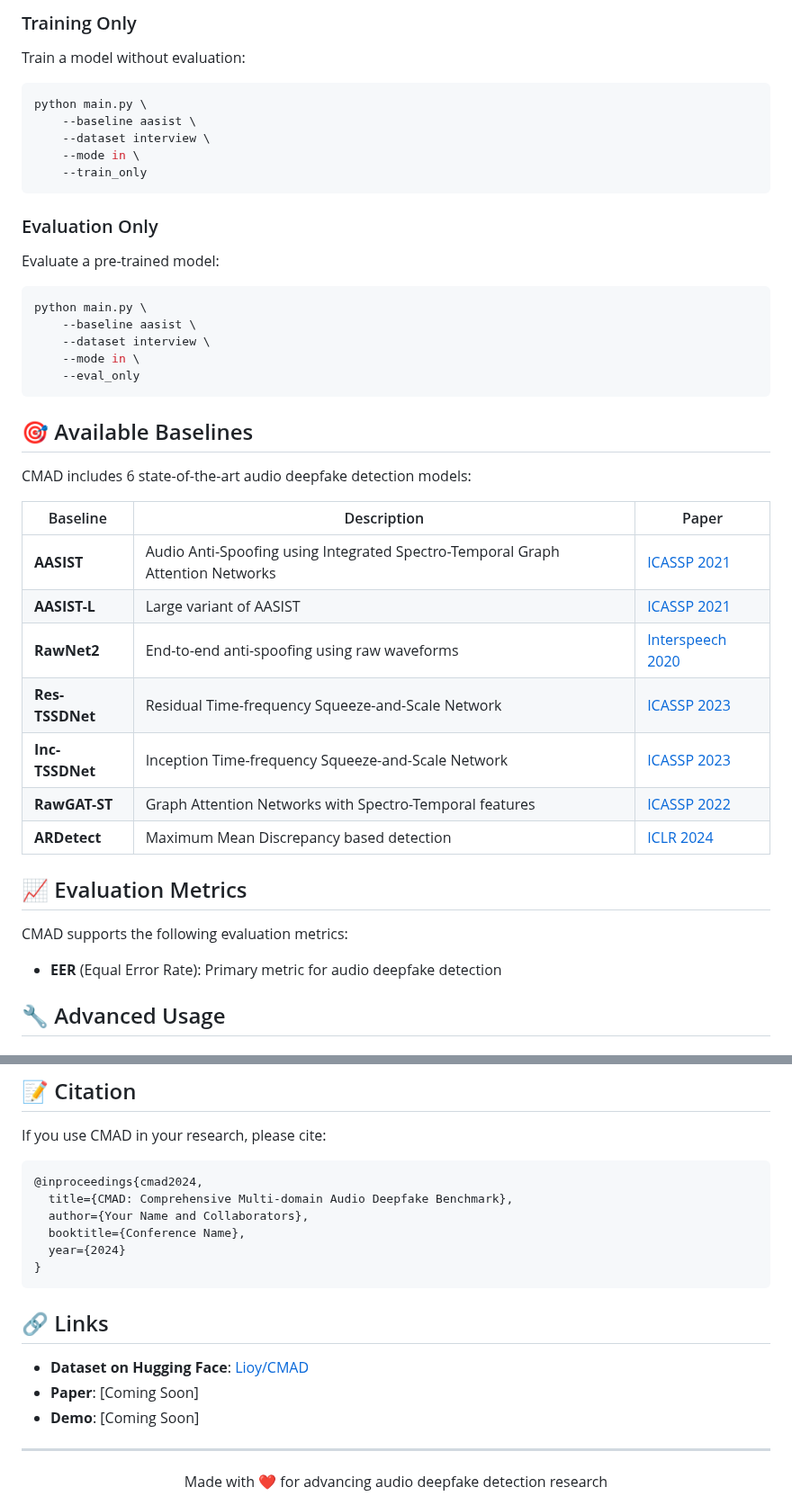
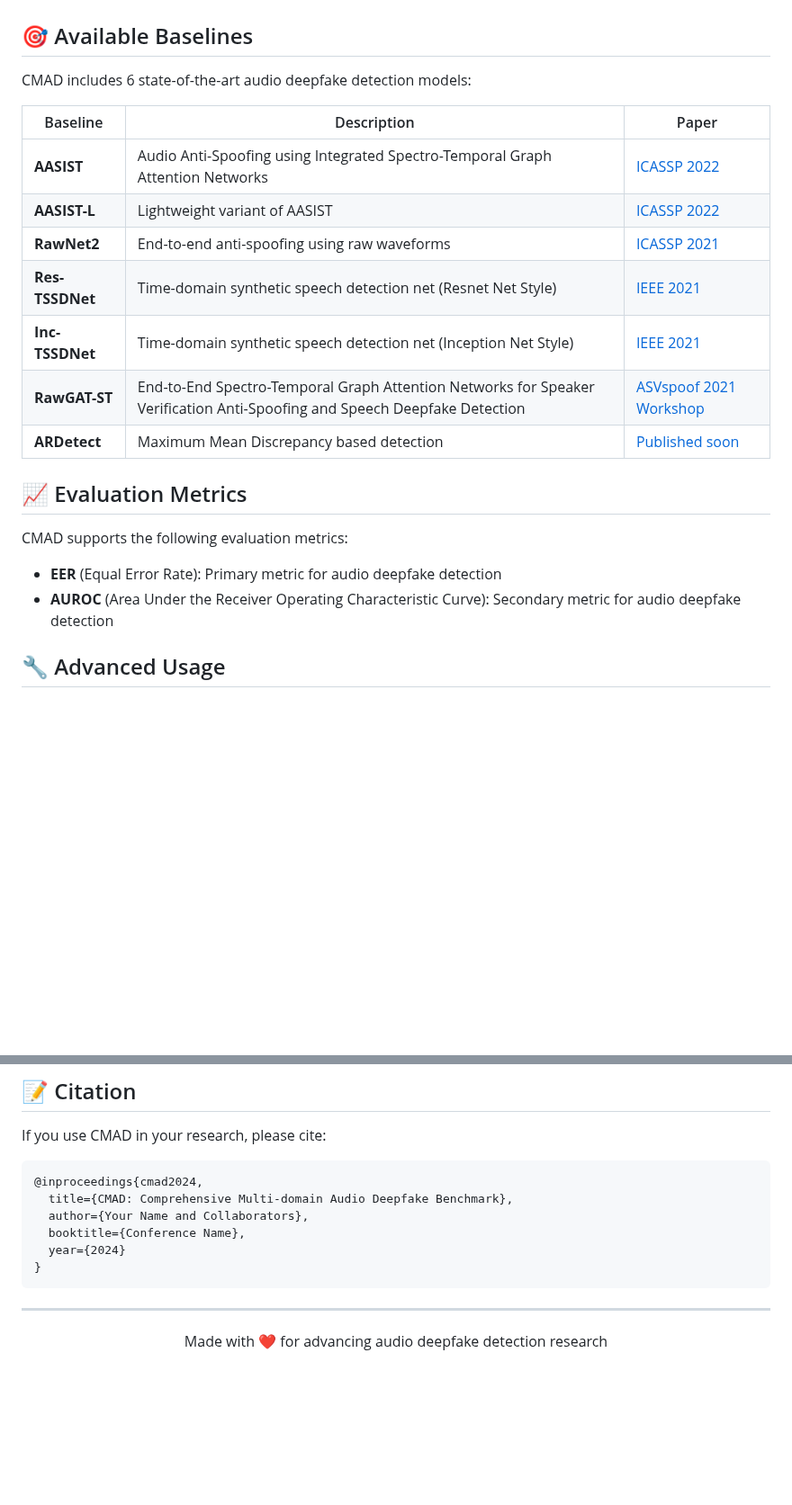
Before and after one commit to wtalioy/MDAD, a Markdown page: README.md, 2 parts joined by grey strips. Shown at 90% size. Rendered like a GitHub page; blank space fills up the shorter version.

Commit message:
docs: Update README.md

````diff
--- a/README.md
+++ b/README.md
@@ -105,46 +215,23 @@ python main.py \
-### Training Only
-
-Train a model without evaluation:
-
-```bash
-python main.py \
-    --baseline aasist \
-    --dataset interview \
-    --mode in \
-    --train_only
-```
-
-### Evaluation Only
-
-Evaluate a pre-trained model:
-
-```bash
-python main.py \
-    --baseline aasist \
-    --dataset interview \
-    --mode in \
-    --eval_only
-```
-
 ## 🎯 Available Baselines
 
 CMAD includes 6 state-of-the-art audio deepfake detection models:
 
 | Baseline | Description | Paper |
 |----------|-------------|-------|
-| **AASIST** | Audio Anti-Spoofing using Integrated Spectro-Temporal Graph Attention Networks | [ICASSP 2021](https://arxiv.org/abs/2110.01200) |
-| **AASIST-L** | Large variant of AASIST | [ICASSP 2021](https://arxiv.org/abs/2110.01200) |
-| **RawNet2** | End-to-end anti-spoofing using raw waveforms | [Interspeech 2020](https://arxiv.org/abs/2011.01108) |
-| **Res-TSSDNet** | Residual Time-frequency Squeeze-and-Scale Network | [ICASSP 2023](https://arxiv.org/abs/2210.06694) |
-| **Inc-TSSDNet** | Inception Time-frequency Squeeze-and-Scale Network | [ICASSP 2023](https://arxiv.org/abs/2210.06694) |
-| **RawGAT-ST** | Graph Attention Networks with Spectro-Temporal features | [ICASSP 2022](https://arxiv.org/abs/2203.06028) |
-| **ARDetect** | Maximum Mean Discrepancy based detection | [ICLR 2024](https://arxiv.org/abs/2309.15603) |
+| **AASIST** | Audio Anti-Spoofing using Integrated Spectro-Temporal Graph Attention Networks | [ICASSP 2022](https://arxiv.org/abs/2110.01200) |
+| **AASIST-L** | Lightweight variant of AASIST | [ICASSP 2022](https://arxiv.org/abs/2110.01200) |
+| **RawNet2** | End-to-end anti-spoofing using raw waveforms | [ICASSP 2021](https://arxiv.org/abs/2011.01108) |
+| **Res-TSSDNet** | Time-domain synthetic speech detection net (Resnet Net Style) | [IEEE 2021](https://arxiv.org/abs/2106.06341) |
+| **Inc-TSSDNet** | Time-domain synthetic speech detection net (Inception Net Style) | [IEEE 2021](https://arxiv.org/abs/2106.06341) |
+| **RawGAT-ST** | End-to-End Spectro-Temporal Graph Attention Networks for Speaker Verification Anti-Spoofing and Speech Deepfake Detection | [ASVspoof 2021 Workshop](https://arxiv.org/abs/2107.12710) |
+| **ARDetect** | Maximum Mean Discrepancy based detection | [Published soon]() |
 
 ## 📈 Evaluation Metrics
 
 CMAD supports the following evaluation metrics:
 
 - **EER** (Equal Error Rate): Primary metric for audio deepfake detection
+- **AUROC** (Area Under the Receiver Operating Characteristic Curve): Secondary metric for audio deepfake detection
 
 ## 🔧 Advanced Usage
 
@@ -260,12 +347,6 @@ If you use CMAD in your research, please cite:
 }
 ```
 
-## 🔗 Links
-
-- **Dataset on Hugging Face**: [Lioy/CMAD](https://huggingface.co/datasets/Lioy/CMAD)
-- **Paper**: [Coming Soon]
-- **Demo**: [Coming Soon]
-
 ---
 
 <div align="center">
````
Also changed, not shown: other parts of README.md (+184 -74 lines).
